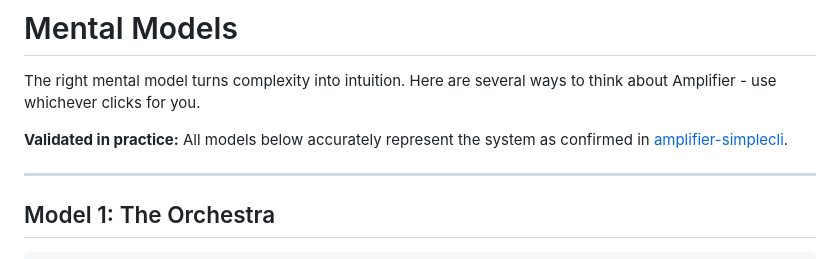
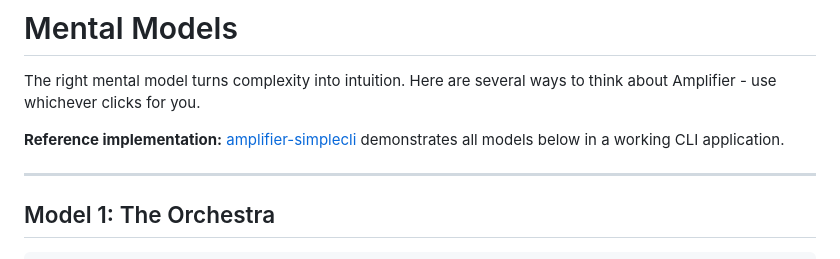
Before and after one commit to michaeljabbour/amplifier-dx, a Markdown page: docs/03-mental-models.md, the part around the change. GitHub-like rendering.

Commit message:
docs: update mental model reference implementation wording

```diff
--- a/docs/03-mental-models.md
+++ b/docs/03-mental-models.md
@@ -2,7 +2,7 @@
 
 The right mental model turns complexity into intuition. Here are several ways to think about Amplifier - use whichever clicks for you.
 
-**Validated in practice:** All models below accurately represent the system as confirmed in [amplifier-simplecli](https://github.com/michaeljabbour/amplifier-simplecli).
+**Reference implementation:** [amplifier-simplecli](https://github.com/michaeljabbour/amplifier-simplecli) demonstrates all models below in a working CLI application.
 
 ---
 
```
